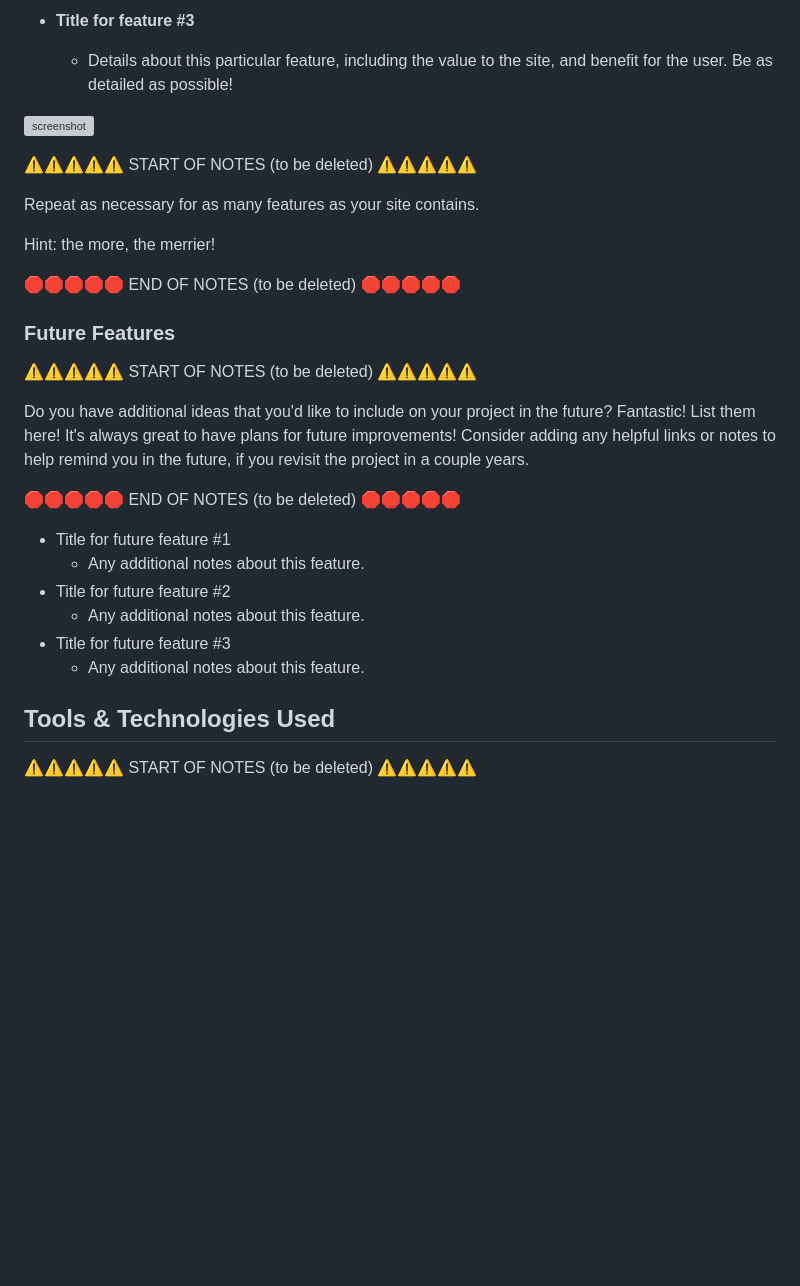
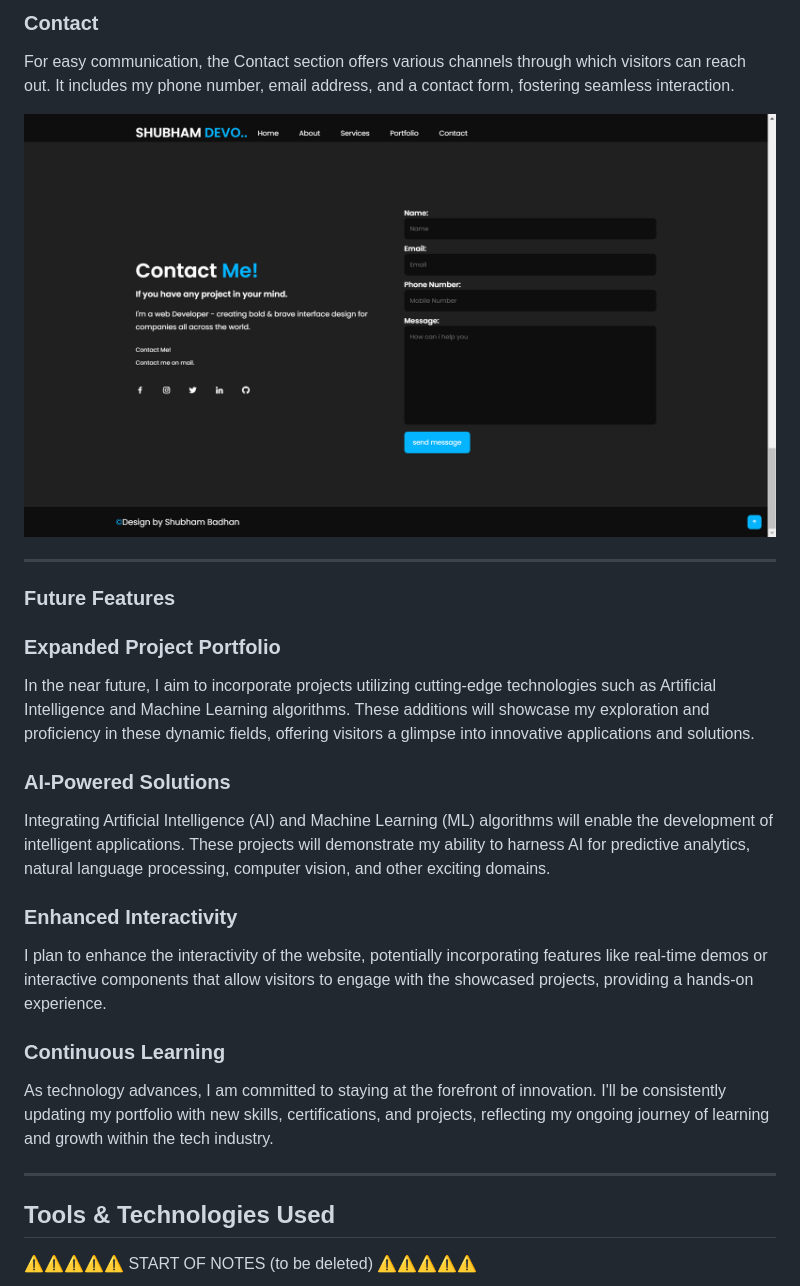
Before and after one commit to Shugu19/Project-1, a Markdown page: README.md, the part around the change printed below. Drawn GitHub-style; pictures changed too: documentation/contact-feature.png (added); blank space fills up the shorter version; grey boxes are pictures that could not be loaded.

```diff
--- a/README.md
+++ b/README.md
@@ -180,35 +191,31 @@ IMPORTANT: Remember to always include a screenshot of each individual feature!
 
-- **Title for feature #3**
+### Contact
 
-    - Details about this particular feature, including the value to the site, and benefit for the user. Be as detailed as possible!
+For easy communication, the Contact section offers various channels through which visitors can reach out. It includes my phone number, email address, and a contact form, fostering seamless interaction.
 
-![screenshot](documentation/feature03.png)
+![Contact Section Screenshot](documentation/contact-feature.png)
 
-⚠️⚠️⚠️⚠️⚠️ START OF NOTES (to be deleted) ⚠️⚠️⚠️⚠️⚠️
-
-Repeat as necessary for as many features as your site contains.
-
-Hint: the more, the merrier!
-
-🛑🛑🛑🛑🛑 END OF NOTES (to be deleted) 🛑🛑🛑🛑🛑
+---
 
 ### Future Features
 
-⚠️⚠️⚠️⚠️⚠️ START OF NOTES (to be deleted) ⚠️⚠️⚠️⚠️⚠️
+### Expanded Project Portfolio
 
-Do you have additional ideas that you'd like to include on your project in the future?
-Fantastic! List them here!
-It's always great to have plans for future improvements!
-Consider adding any helpful links or notes to help remind you in the future, if you revisit the project in a couple years.
+In the near future, I aim to incorporate projects utilizing cutting-edge technologies such as Artificial Intelligence and Machine Learning algorithms. These additions will showcase my exploration and proficiency in these dynamic fields, offering visitors a glimpse into innovative applications and solutions.
 
-🛑🛑🛑🛑🛑 END OF NOTES (to be deleted) 🛑🛑🛑🛑🛑
+### AI-Powered Solutions
 
-- Title for future feature #1
-    - Any additional notes about this feature.
-- Title for future feature #2
-    - Any additional notes about this feature.
-- Title for future feature #3
-    - Any additional notes about this feature.
+Integrating Artificial Intelligence (AI) and Machine Learning (ML) algorithms will enable the development of intelligent applications. These projects will demonstrate my ability to harness AI for predictive analytics, natural language processing, computer vision, and other exciting domains.
+
+### Enhanced Interactivity
+
+I plan to enhance the interactivity of the website, potentially incorporating features like real-time demos or interactive components that allow visitors to engage with the showcased projects, providing a hands-on experience.
+
+### Continuous Learning
+
+As technology advances, I am committed to staying at the forefront of innovation. I'll be consistently updating my portfolio with new skills, certifications, and projects, reflecting my ongoing journey of learning and growth within the tech industry.
+
+---
 
 ## Tools & Technologies Used
 
```
Also changed, not shown: other parts of README.md (+116 -121 lines), documentation/aboutpage-feature.png (added), documentation/homepage-feature.png (added), documentation/services-feature.png (added), 1 other file.
